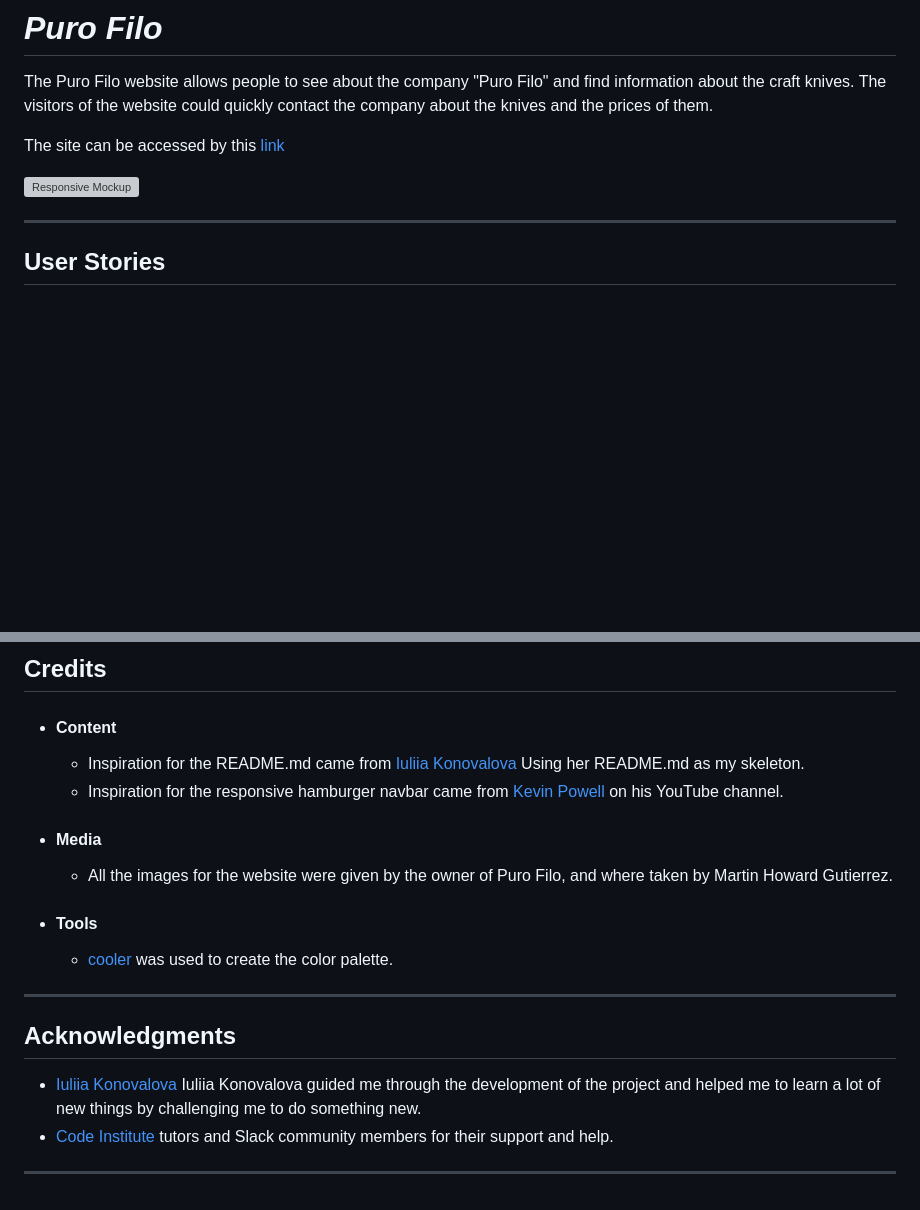
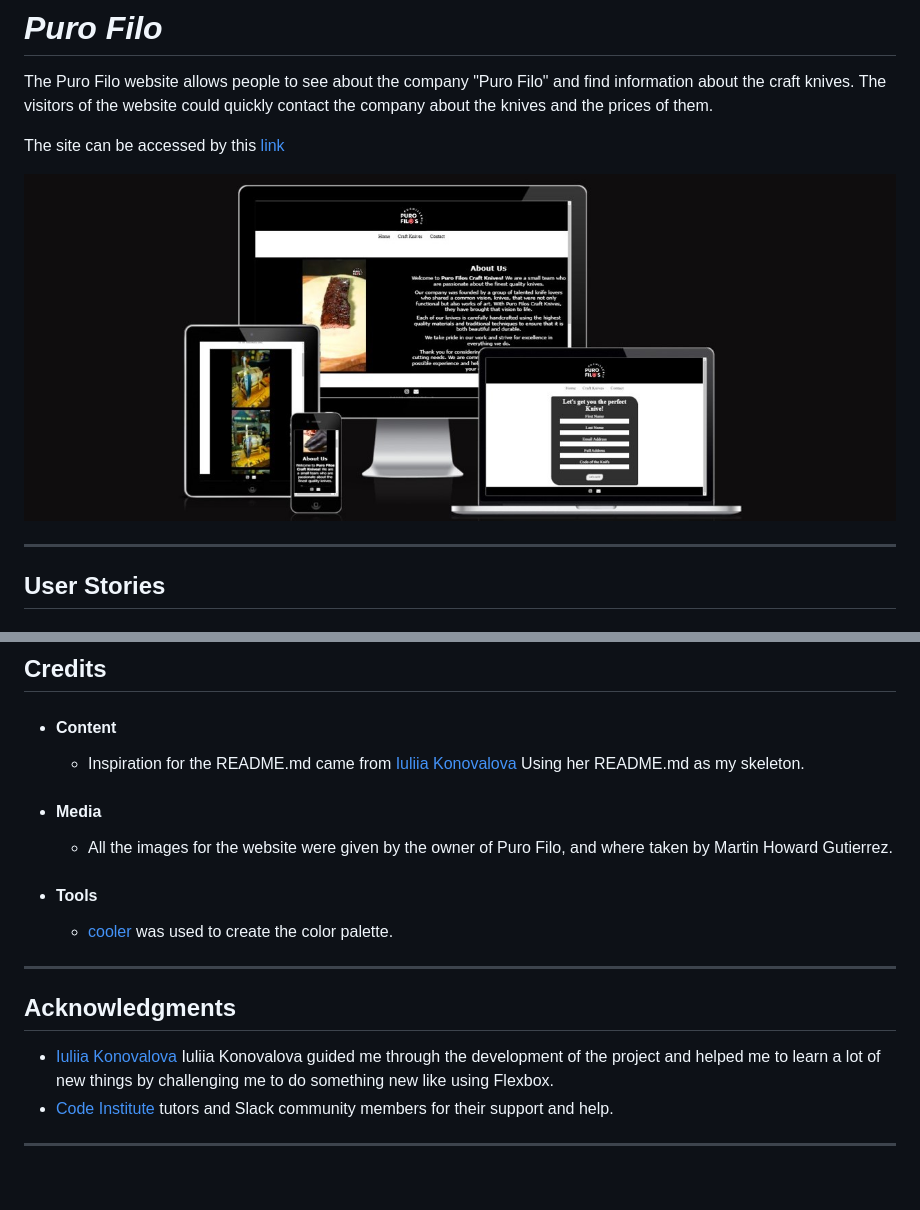
Before and after one commit to nicomorgado/D-Frenzzo, a Markdown page: README.md, 2 parts joined by grey strips. Rendered like a GitHub page; pictures changed too: documentation/responsive_mockup.jpg (added); blank space fills up the shorter version; grey boxes are pictures that could not be loaded.

```diff
--- a/README.md
+++ b/README.md
@@ -5,7 +5,7 @@ The Puro Filo website allows people to see about the company "Puro Filo" and fin
 
 The site can be accessed by this [link](https://nicomorgado.github.io/D-Frenzzo/)
 
-![Responsive Mockup](documentation/responsive_mockup.png)
+![Responsive Mockup](documentation/responsive_mockup.jpg)
 
 
 ---
@@ -287,7 +287,6 @@ In your IDE Terminal, type the following command to clone my repository:
 + #### Content
 
     - Inspiration for the README.md came from [Iuliia Konovalova](https://github.com/IuliiaKonovalova) Using her README.md as my skeleton.
-    - Inspiration for the responsive hamburger navbar came from [Kevin Powell](https://www.youtube.com/user/KepowOb) on his YouTube channel.
 
 + #### Media
 
@@ -301,7 +300,7 @@ In your IDE Terminal, type the following command to clone my repository:
 
 ## Acknowledgments
 
-- [Iuliia Konovalova](https://github.com/IuliiaKonovalova) Iuliia Konovalova guided me through the development of the project and helped me to learn a lot of new things by challenging me to do something new.
+- [Iuliia Konovalova](https://github.com/IuliiaKonovalova) Iuliia Konovalova guided me through the development of the project and helped me to learn a lot of new things by challenging me to do something new like using Flexbox.
 - [Code Institute](https://codeinstitute.net/) tutors and Slack community members for their support and help.
 
 ---
```
Also changed, not shown: documentation/lighthouse_contact_page.jpeg (renamed from documentation/lighthouse_contact_page.jpg.jpeg), documentation/lighthouse_gallery_page.jpeg (renamed from documentation/lighthouse_gallery_page.jpg.jpeg), 4 other files.
